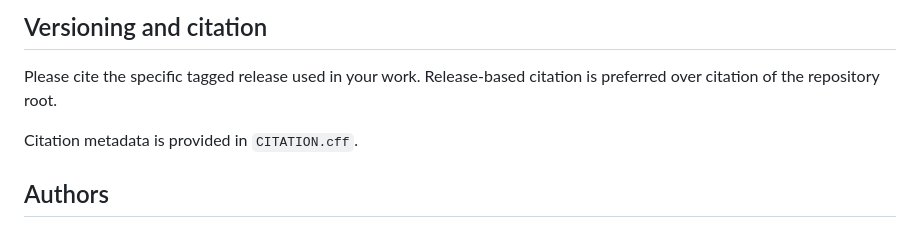
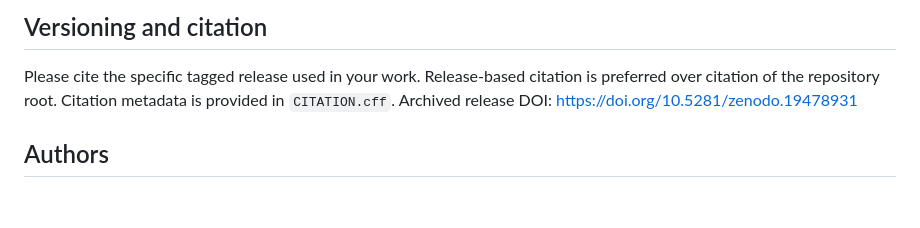
Before and after one commit to adanbaev/GAS-artifact, a Markdown page: README.md, the part around the change. Drawn GitHub-style; blank space fills up the shorter version.

```diff
--- a/README.md
+++ b/README.md
@@ -70,8 +70,8 @@ Operational registry data and deployment secrets are excluded for confidentialit
 ## Versioning and citation
 
 Please cite the specific tagged release used in your work. Release-based citation is preferred over citation of the repository root.
-
 Citation metadata is provided in `CITATION.cff`.
+Archived release DOI: https://doi.org/10.5281/zenodo.19478931
 
 ## Authors
 
```
